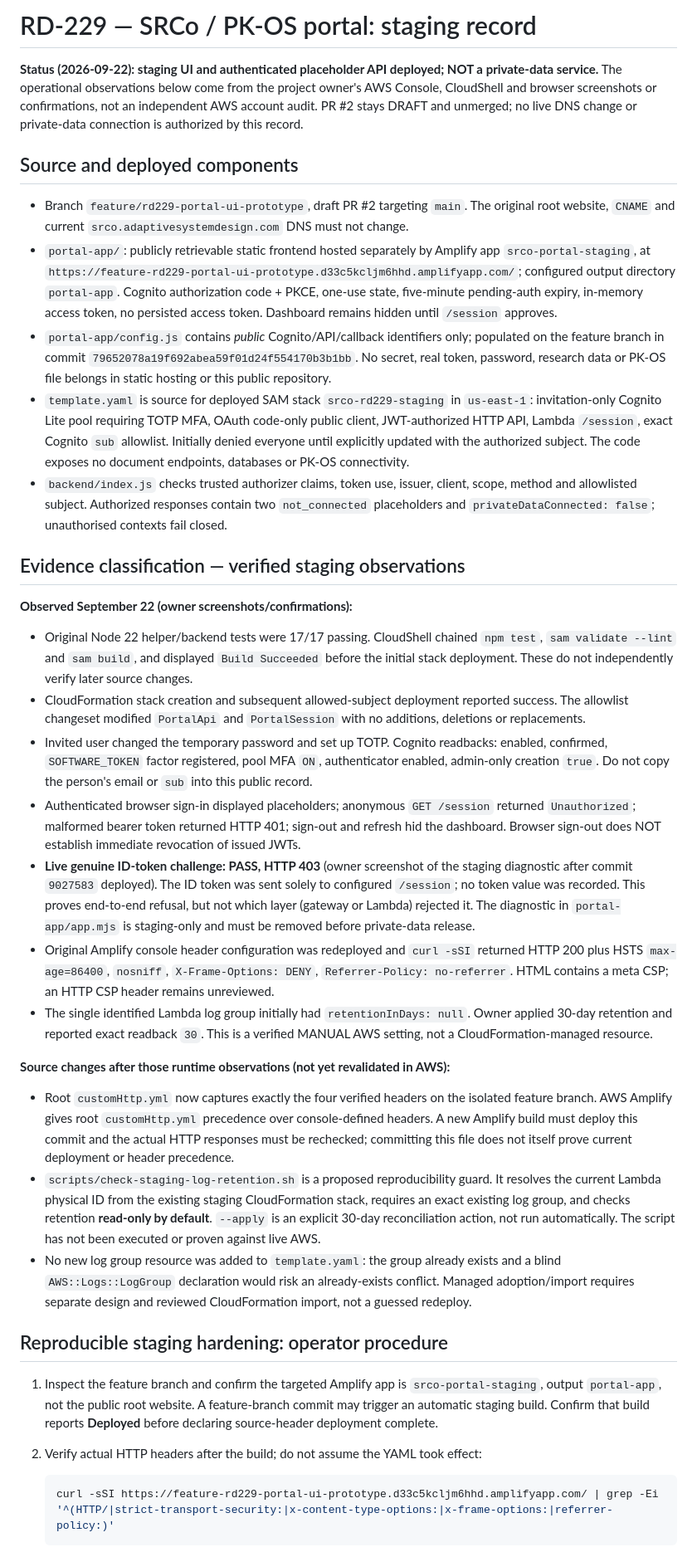
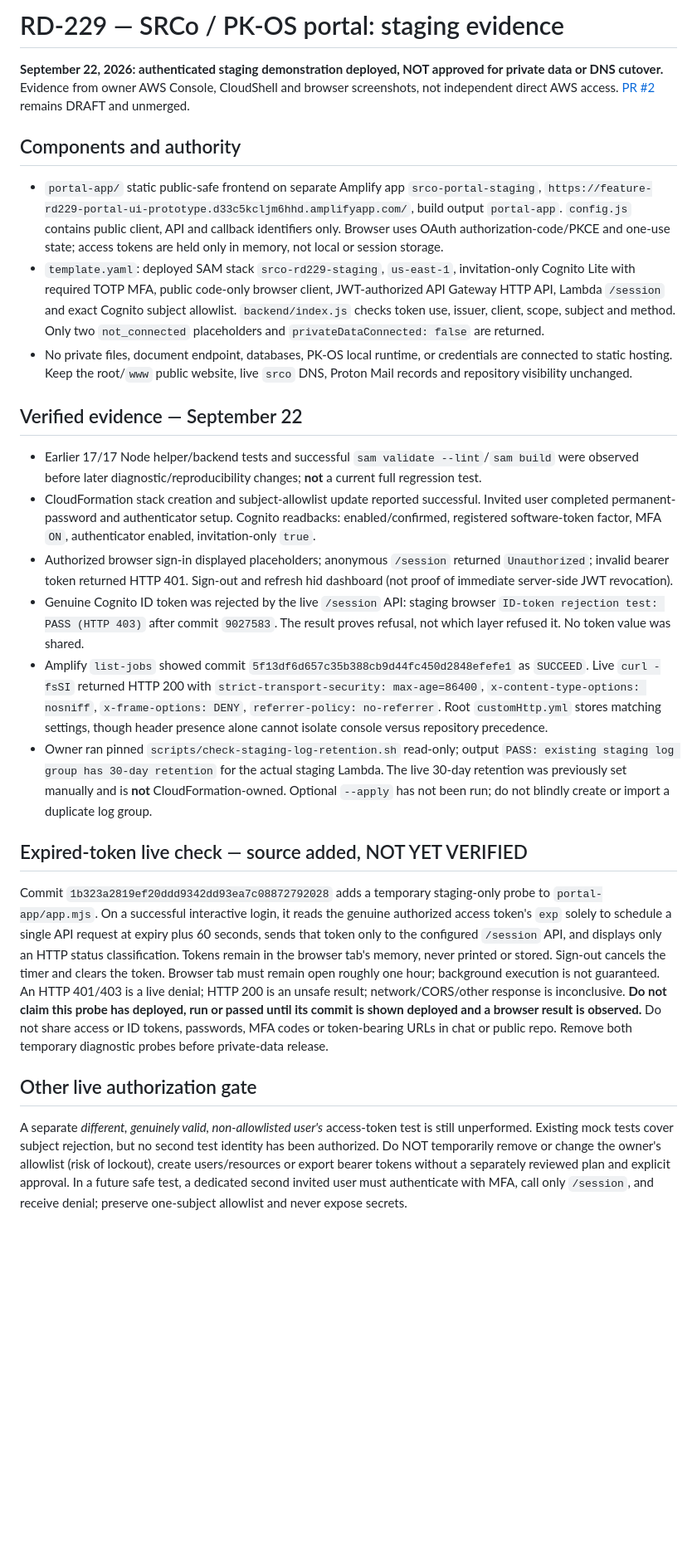
Before and after one commit to AdaptiveSystemDesign/SRCo, a Markdown page: README-PORTAL.md, the part around one of its changes. Shown at 83% size. GitHub-like rendering; blank space fills up the shorter version.

Commit message:
RD-229: Update evidence record for verified hardening and pending expiry probe

````diff
--- a/README-PORTAL.md
+++ b/README-PORTAL.md
@@ -1,37 +1,27 @@
-# RD-229 — SRCo / PK-OS portal: staging record
+# RD-229 — SRCo / PK-OS portal: staging evidence
 
-**Status (2026-09-22): staging UI and authenticated placeholder API deployed; NOT a private-data service.** The operational observations below come from the project owner's AWS Console, CloudShell and browser screenshots or confirmations, not an independent AWS account audit. PR #2 stays DRAFT and unmerged; no live DNS change or private-data connection is authorized by this record.
+**September 22, 2026: authenticated staging demonstration deployed, NOT approved for private data or DNS cutover.** Evidence from owner AWS Console, CloudShell and browser screenshots, not independent direct AWS access. [PR #2](https://github.com/AdaptiveSystemDesign/SRCo/pull/2) remains DRAFT and unmerged.
 
-## Source and deployed components
+## Components and authority
 
-- Branch `feature/rd229-portal-ui-prototype`, draft PR #2 targeting `main`. The original root website, `CNAME` and current `srco.adaptivesystemdesign.com` DNS must not change.
-- `portal-app/`: publicly retrievable static frontend hosted separately by Amplify app `srco-portal-staging`, at `https://feature-rd229-portal-ui-prototype.d33c5kcljm6hhd.amplifyapp.com/`; configured output directory `portal-app`. Cognito authorization code + PKCE, one-use state, five-minute pending-auth expiry, in-memory access token, no persisted access token. Dashboard remains hidden until `/session` approves.
-- `portal-app/config.js` contains *public* Cognito/API/callback identifiers only; populated on the feature branch in commit `79652078a19f692abea59f01d24f554170b3b1bb`. No secret, real token, password, research data or PK-OS file belongs in static hosting or this public repository.
-- `template.yaml` is source for deployed SAM stack `srco-rd229-staging` in `us-east-1`: invitation-only Cognito Lite pool requiring TOTP MFA, OAuth code-only public client, JWT-authorized HTTP API, Lambda `/session`, exact Cognito `sub` allowlist. Initially denied everyone until explicitly updated with the authorized subject. The code exposes no document endpoints, databases or PK-OS connectivity.
-- `backend/index.js` checks trusted authorizer claims, token use, issuer, client, scope, method and allowlisted subject. Authorized responses contain two `not_connected` placeholders and `privateDataConnected: false`; unauthorised contexts fail closed.
+- `portal-app/` static public-safe frontend on separate Amplify app `srco-portal-staging`, `https://feature-rd229-portal-ui-prototype.d33c5kcljm6hhd.amplifyapp.com/`, build output `portal-app`. `config.js` contains public client, API and callback identifiers only. Browser uses OAuth authorization-code/PKCE and one-use state; access tokens are held only in memory, not local or session storage.
+- `template.yaml`: deployed SAM stack `srco-rd229-staging`, `us-east-1`, invitation-only Cognito Lite with required TOTP MFA, public code-only browser client, JWT-authorized API Gateway HTTP API, Lambda `/session` and exact Cognito subject allowlist. `backend/index.js` checks token use, issuer, client, scope, subject and method. Only two `not_connected` placeholders and `privateDataConnected: false` are returned.
+- No private files, document endpoint, databases, PK-OS local runtime, or credentials are connected to static hosting. Keep the root/`www` public website, live `srco` DNS, Proton Mail records and repository visibility unchanged.
 
-## Evidence classification — verified staging observations
+## Verified evidence — September 22
 
-**Observed September 22 (owner screenshots/confirmations):**
-- Original Node 22 helper/backend tests were 17/17 passing. CloudShell chained `npm test`, `sam validate --lint` and `sam build`, and displayed `Build Succeeded` before the initial stack deployment. These do not independently verify later source changes.
-- CloudFormation stack creation and subsequent allowed-subject deployment reported success. The allowlist changeset modified `PortalApi` and `PortalSession` with no additions, deletions or replacements.
-- Invited user changed the temporary password and set up TOTP. Cognito readbacks: enabled, confirmed, `SOFTWARE_TOKEN` factor registered, pool MFA `ON`, authenticator enabled, admin-only creation `true`. Do not copy the person's email or `sub` into this public record.
-- Authenticated browser sign-in displayed placeholders; anonymous `GET /session` returned `Unauthorized`; malformed bearer token returned HTTP 401; sign-out and refresh hid the dashboard. Browser sign-out does NOT establish immediate revocation of issued JWTs.
-- **Live genuine ID-token challenge: PASS, HTTP 403** (owner screenshot of the staging diagnostic after commit `9027583` deployed). The ID token was sent solely to configured `/session`; no token value was recorded. This proves end-to-end refusal, but not which layer (gateway or Lambda) rejected it. The diagnostic in `portal-app/app.mjs` is staging-only and must be removed before private-data release.
-- Original Amplify console header configuration was redeployed and `curl -sSI` returned HTTP 200 plus HSTS `max-age=86400`, `nosniff`, `X-Frame-Options: DENY`, `Referrer-Policy: no-referrer`. HTML contains a meta CSP; an HTTP CSP header remains unreviewed.
-- The single identified Lambda log group initially had `retentionInDays: null`. Owner applied 30-day retention and reported exact readback `30`. This is a verified MANUAL AWS setting, not a CloudFormation-managed resource.
+- Earlier 17/17 Node helper/backend tests and successful `sam validate --lint`/`sam build` were observed before later diagnostic/reproducibility changes; **not** a current full regression test.
+- CloudFormation stack creation and subject-allowlist update reported successful. Invited user completed permanent-password and authenticator setup. Cognito readbacks: enabled/confirmed, registered software-token factor, MFA `ON`, authenticator enabled, invitation-only `true`.
+- Authorized browser sign-in displayed placeholders; anonymous `/session` returned `Unauthorized`; invalid bearer token returned HTTP 401. Sign-out and refresh hid dashboard (not proof of immediate server-side JWT revocation).
+- Genuine Cognito ID token was rejected by the live `/session` API: staging browser `ID-token rejection test: PASS (HTTP 403)` after commit `9027583`. The result proves refusal, not which layer refused it. No token value was shared.
+- Amplify `list-jobs` showed commit `5f13df6d657c35b388cb9d44fc450d2848efefe1` as `SUCCEED`. Live `curl -fsSI` returned HTTP 200 with `strict-transport-security: max-age=86400`, `x-content-type-options: nosniff`, `x-frame-options: DENY`, `referrer-policy: no-referrer`. Root `customHttp.yml` stores matching settings, though header presence alone cannot isolate console versus repository precedence.
+- Owner ran pinned `scripts/check-staging-log-retention.sh` read-only; output `PASS: existing staging log group has 30-day retention` for the actual staging Lambda. The live 30-day retention was previously set manually and is **not** CloudFormation-owned. Optional `--apply` has not been run; do not blindly create or import a duplicate log group.
 
-**Source changes after those runtime observations (not yet revalidated in AWS):**
-- Root `customHttp.yml` now captures exactly the four verified headers on the isolated feature branch. AWS Amplify gives root `customHttp.yml` precedence over console-defined headers. A new Amplify build must deploy this commit and the actual HTTP responses must be rechecked; committing this file does not itself prove current deployment or header precedence.
-- `scripts/check-staging-log-retention.sh` is a proposed reproducibility guard. It resolves the current Lambda physical ID from the existing staging CloudFormation stack, requires an exact existing log group, and checks retention **read-only by default**. `--apply` is an explicit 30-day reconciliation action, not run automatically. The script has not been executed or proven against live AWS.
-- No new log group resource was added to `template.yaml`: the group already exists and a blind `AWS::Logs::LogGroup` declaration would risk an already-exists conflict. Managed adoption/import requires separate design and reviewed CloudFormation import, not a guessed redeploy.
+## Expired-token live check — source added, NOT YET VERIFIED
 
-## Reproducible staging hardening: operator procedure
+Commit `1b323a2819ef20ddd9342dd93ea7c08872792028` adds a temporary staging-only probe to `portal-app/app.mjs`. On a successful interactive login, it reads the genuine authorized access token's `exp` solely to schedule a single API request at expiry plus 60 seconds, sends that token only to the configured `/session` API, and displays only an HTTP status classification. Tokens remain in the browser tab's memory, never printed or stored. Sign-out cancels the timer and clears the token. Browser tab must remain open roughly one hour; background execution is not guaranteed. An HTTP 401/403 is a live denial; HTTP 200 is an unsafe result; network/CORS/other response is inconclusive. **Do not claim this probe has deployed, run or passed until its commit is shown deployed and a browser result is observed.** Do not share access or ID tokens, passwords, MFA codes or token-bearing URLs in chat or public repo. Remove both temporary diagnostic probes before private-data release.
 
-1. Inspect the feature branch and confirm the targeted Amplify app is `srco-portal-staging`, output `portal-app`, not the public root website. A feature-branch commit may trigger an automatic staging build. Confirm that build reports **Deployed** before declaring source-header deployment complete.
-2. Verify actual HTTP headers after the build; do not assume the YAML took effect:
+## Other live authorization gate
 
-   ```bash
-   curl -sSI https://feature-rd229-portal-ui-prototype.d33c5kcljm6hhd.amplifyapp.com/ | grep -Ei '^(HTTP/|strict-transport-security:|x-content-type-options:|x-frame-options:|referrer-policy:)'
-   ```
+A separate *different, genuinely valid, non-allowlisted user's* access-token test is still unperformed. Existing mock tests cover subject rejection, but no second test identity has been authorized. Do NOT temporarily remove or change the owner's allowlist (risk of lockout), create users/resources or export bearer tokens without a separately reviewed plan and explicit approval. In a future safe test, a dedicated second invited user must authenticate with MFA, call only `/session`, and receive denial; preserve one-subject allowlist and never expose secrets.
 
````
Also changed, not shown: other parts of README-PORTAL.md (+4 -20 lines).
